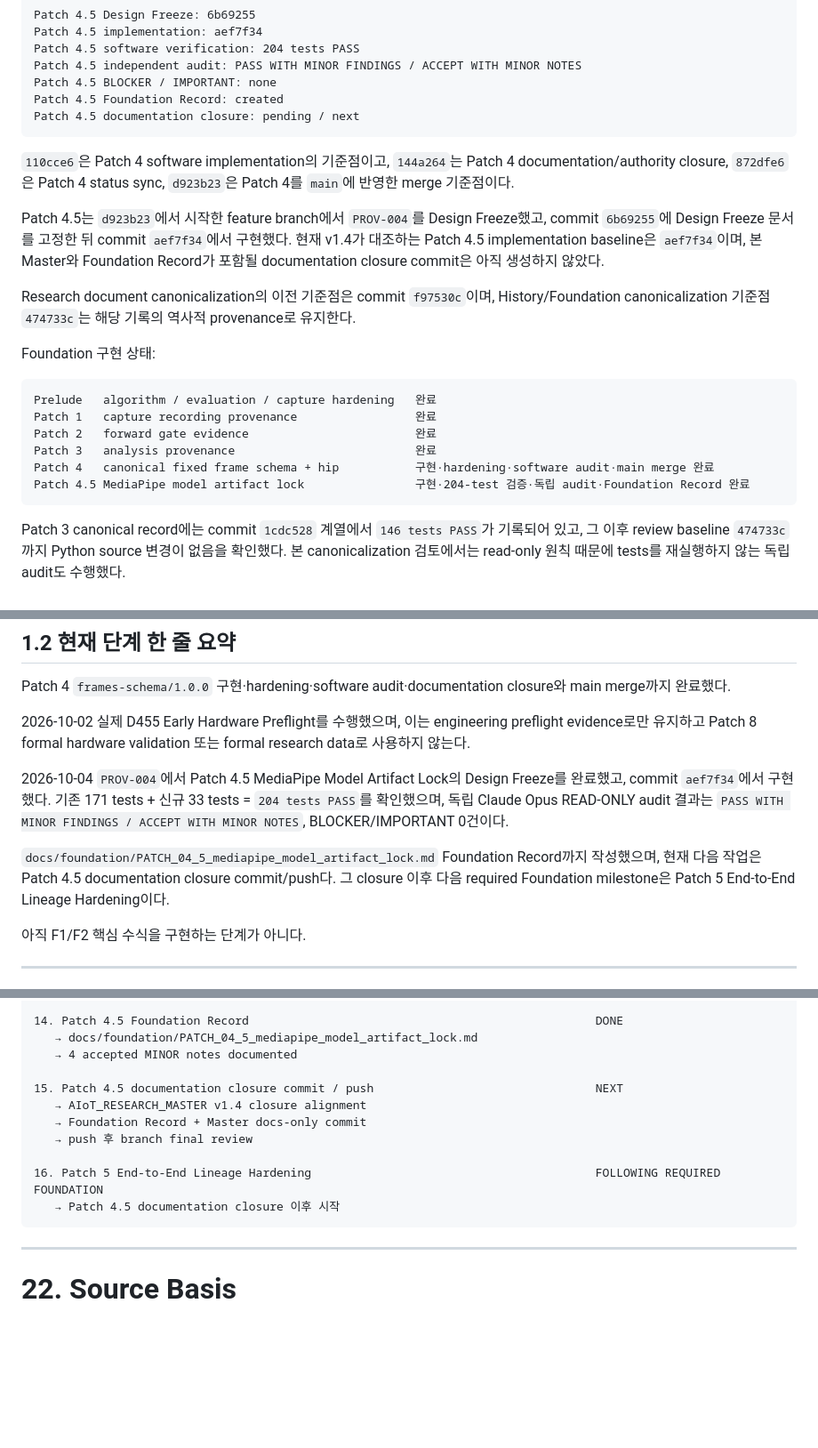
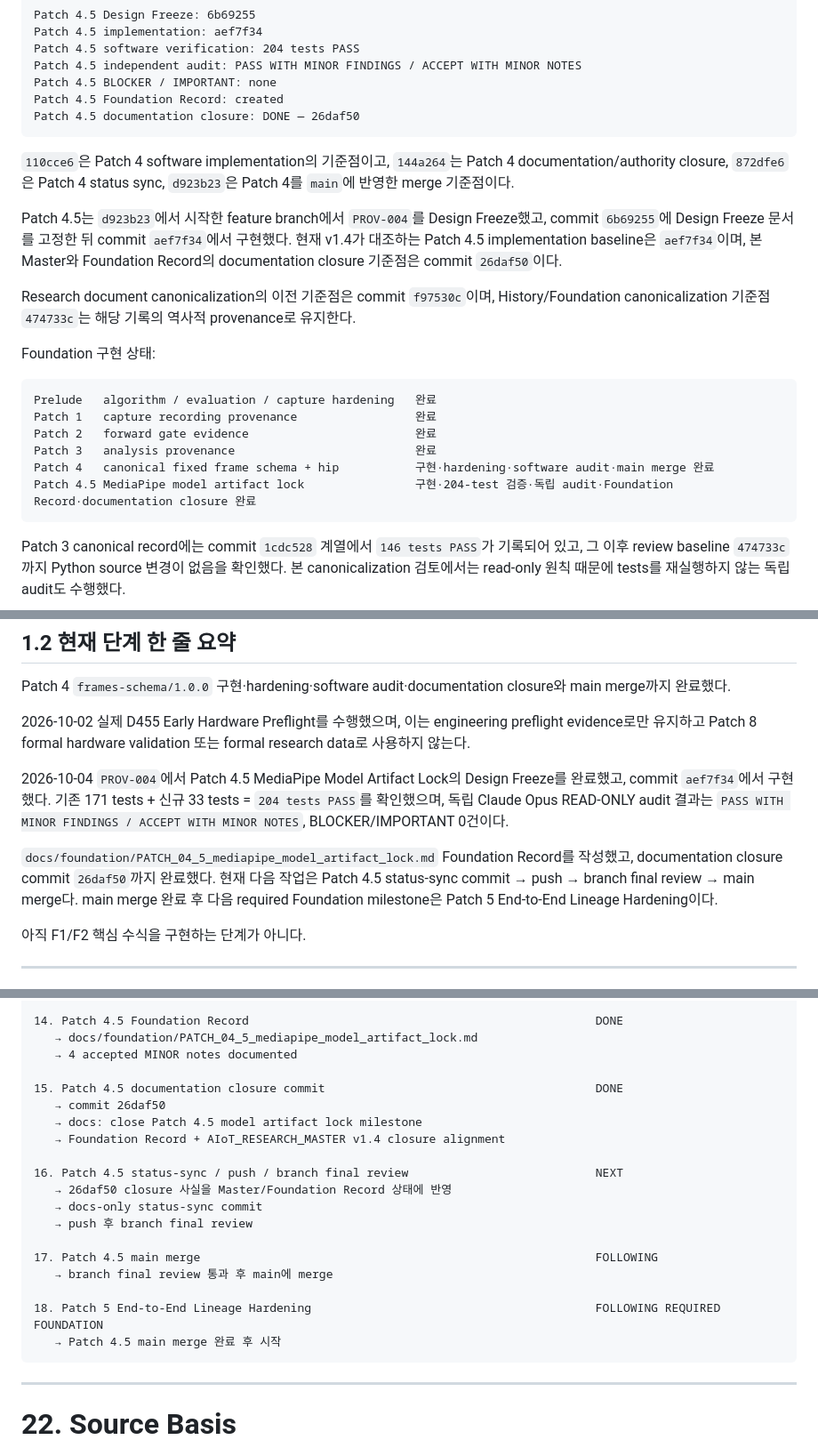
Before and after one commit to woo0208/AIoT, a Markdown page: docs/research/AIoT_RESEARCH_MASTER.md, 3 parts joined by grey strips. Shown at 89% size. Drawn GitHub-style; blank space fills up the shorter version.

Commit message:
docs: sync Patch 4.5 closure status

````diff
--- a/docs/research/AIoT_RESEARCH_MASTER.md
+++ b/docs/research/AIoT_RESEARCH_MASTER.md
@@ -102,7 +102,7 @@ Patch 4.5 software verification: 204 tests PASS
 Patch 4.5 independent audit: PASS WITH MINOR FINDINGS / ACCEPT WITH MINOR NOTES
 Patch 4.5 BLOCKER / IMPORTANT: none
 Patch 4.5 Foundation Record: created
-Patch 4.5 documentation closure: pending / next
+Patch 4.5 documentation closure: DONE — 26daf50
 ```
 
 `110cce6`은 Patch 4 software implementation의 기준점이고,
@@ -112,7 +112,7 @@ Patch 4.5 documentation closure: pending / next
 Patch 4.5는 `d923b23`에서 시작한 feature branch에서 `PROV-004`를 Design Freeze했고,
 commit `6b69255`에 Design Freeze 문서를 고정한 뒤 commit `aef7f34`에서 구현했다.
 현재 v1.4가 대조하는 Patch 4.5 implementation baseline은 `aef7f34`이며,
-본 Master와 Foundation Record가 포함될 documentation closure commit은 아직 생성하지 않았다.
+본 Master와 Foundation Record의 documentation closure 기준점은 commit `26daf50`이다.
 
 Research document canonicalization의 이전 기준점은 commit `f97530c`이며,
 History/Foundation canonicalization 기준점 `474733c`는 해당 기록의 역사적 provenance로 유지한다.
@@ -125,7 +125,7 @@ Patch 1   capture recording provenance                 완료
 Patch 2   forward gate evidence                        완료
 Patch 3   analysis provenance                          완료
 Patch 4   canonical fixed frame schema + hip           구현·hardening·software audit·main merge 완료
-Patch 4.5 MediaPipe model artifact lock                구현·204-test 검증·독립 audit·Foundation Record 완료
+Patch 4.5 MediaPipe model artifact lock                구현·204-test 검증·독립 audit·Foundation Record·documentation closure 완료
 ```
 
 Patch 3 canonical record에는 commit `1cdc528` 계열에서 `146 tests PASS`가 기록되어 있고,
@@ -165,9 +165,10 @@ commit `aef7f34`에서 구현했다. 기존 171 tests + 신규 33 tests = `204 t
 독립 Claude Opus READ-ONLY audit 결과는 `PASS WITH MINOR FINDINGS / ACCEPT WITH MINOR NOTES`,
 BLOCKER/IMPORTANT 0건이다.
 
-`docs/foundation/PATCH_04_5_mediapipe_model_artifact_lock.md` Foundation Record까지 작성했으며,
-현재 다음 작업은 Patch 4.5 documentation closure commit/push다.
-그 closure 이후 다음 required Foundation milestone은 Patch 5 End-to-End Lineage Hardening이다.
+`docs/foundation/PATCH_04_5_mediapipe_model_artifact_lock.md` Foundation Record를 작성했고,
+documentation closure commit `26daf50`까지 완료했다.
+현재 다음 작업은 Patch 4.5 status-sync commit → push → branch final review → main merge다.
+main merge 완료 후 다음 required Foundation milestone은 Patch 5 End-to-End Lineage Hardening이다.
 
 아직 F1/F2 핵심 수식을 구현하는 단계가 아니다.
 
@@ -1764,13 +1770,21 @@ Worklog를 연구의 최종 권위 문서로 사용하지 않는다.
    → docs/foundation/PATCH_04_5_mediapipe_model_artifact_lock.md
    → 4 accepted MINOR notes documented
 
-15. Patch 4.5 documentation closure commit / push                                NEXT
-   → AIoT_RESEARCH_MASTER v1.4 closure alignment
-   → Foundation Record + Master docs-only commit
+15. Patch 4.5 documentation closure commit                                       DONE
+   → commit 26daf50
+   → docs: close Patch 4.5 model artifact lock milestone
+   → Foundation Record + AIoT_RESEARCH_MASTER v1.4 closure alignment
+
+16. Patch 4.5 status-sync / push / branch final review                           NEXT
+   → 26daf50 closure 사실을 Master/Foundation Record 상태에 반영
+   → docs-only status-sync commit
    → push 후 branch final review
 
-16. Patch 5 End-to-End Lineage Hardening                                         FOLLOWING REQUIRED FOUNDATION
-   → Patch 4.5 documentation closure 이후 시작
+17. Patch 4.5 main merge                                                         FOLLOWING
+   → branch final review 통과 후 main에 merge
+
+18. Patch 5 End-to-End Lineage Hardening                                         FOLLOWING REQUIRED FOUNDATION
+   → Patch 4.5 main merge 완료 후 시작
 ```
 
 ---
````
Also changed, not shown: other parts of docs/research/AIoT_RESEARCH_MASTER.md (+10 -4 lines), docs/foundation/PATCH_04_5_mediapipe_model_artifact_lock.md (+17 -15 lines).
